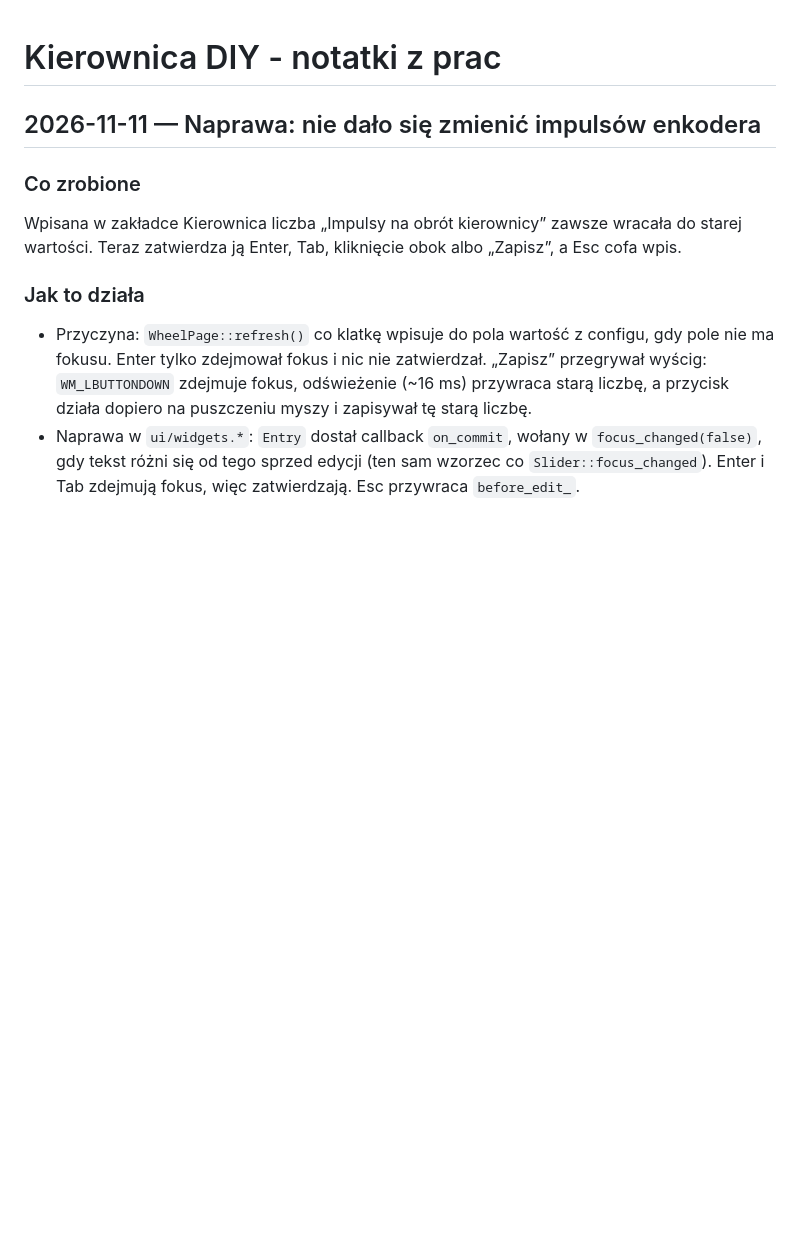
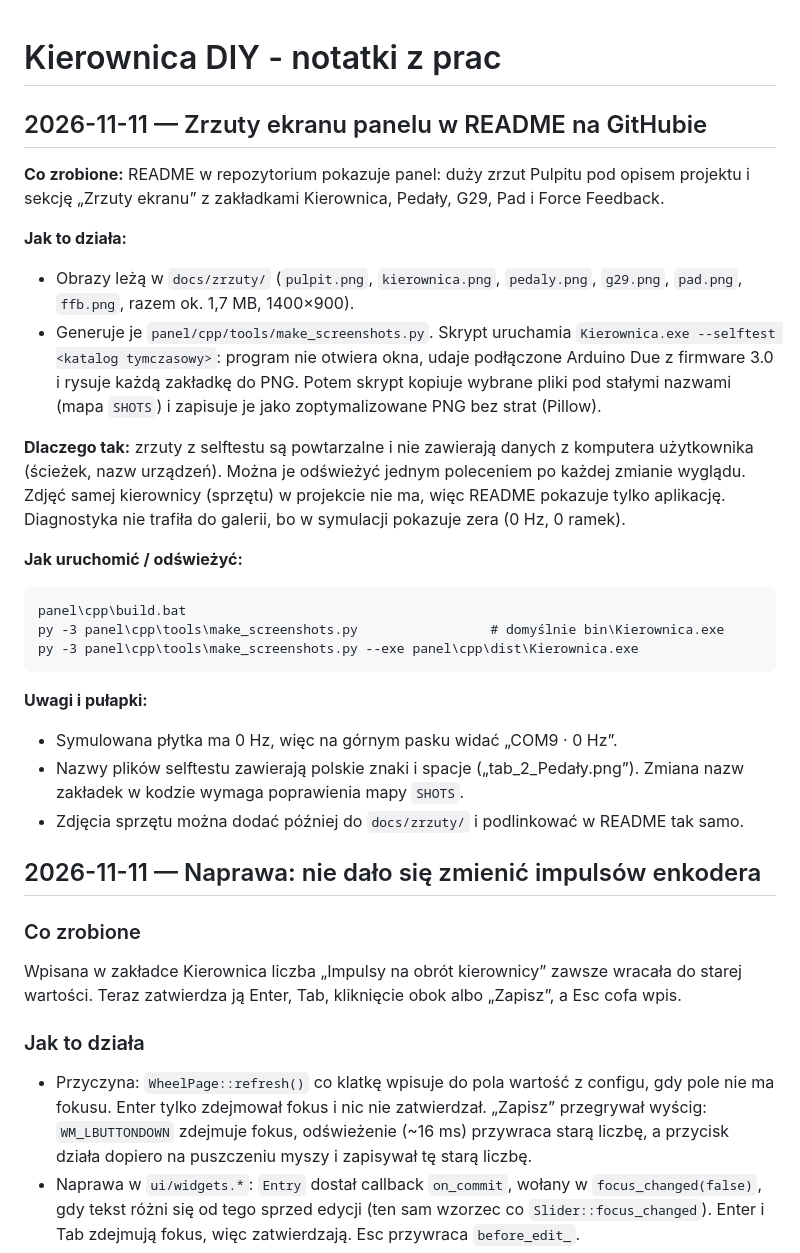
Before and after one commit to rybainformatyk/kierownica, a Markdown page: info.md, the part around the change. Drawn GitHub-style; blank space fills up the shorter version.

````diff
--- a/info.md
+++ b/info.md
@@ -1,4 +1,26 @@
 # Kierownica DIY - notatki z prac
+
+## 2026-11-11 — Zrzuty ekranu panelu w README na GitHubie
+
+**Co zrobione:** README w repozytorium pokazuje panel: duży zrzut Pulpitu pod opisem projektu i sekcję „Zrzuty ekranu” z zakładkami Kierownica, Pedały, G29, Pad i Force Feedback.
+
+**Jak to działa:**
+- Obrazy leżą w `docs/zrzuty/` (`pulpit.png`, `kierownica.png`, `pedaly.png`, `g29.png`, `pad.png`, `ffb.png`, razem ok. 1,7 MB, 1400×900).
+- Generuje je `panel/cpp/tools/make_screenshots.py`. Skrypt uruchamia `Kierownica.exe --selftest <katalog tymczasowy>`: program nie otwiera okna, udaje podłączone Arduino Due z firmware 3.0 i rysuje każdą zakładkę do PNG. Potem skrypt kopiuje wybrane pliki pod stałymi nazwami (mapa `SHOTS`) i zapisuje je jako zoptymalizowane PNG bez strat (Pillow).
+
+**Dlaczego tak:** zrzuty z selftestu są powtarzalne i nie zawierają danych z komputera użytkownika (ścieżek, nazw urządzeń). Można je odświeżyć jednym poleceniem po każdej zmianie wyglądu. Zdjęć samej kierownicy (sprzętu) w projekcie nie ma, więc README pokazuje tylko aplikację. Diagnostyka nie trafiła do galerii, bo w symulacji pokazuje zera (0 Hz, 0 ramek).
+
+**Jak uruchomić / odświeżyć:**
+```
+panel\cpp\build.bat
+py -3 panel\cpp\tools\make_screenshots.py                 # domyślnie bin\Kierownica.exe
+py -3 panel\cpp\tools\make_screenshots.py --exe panel\cpp\dist\Kierownica.exe
+```
+
+**Uwagi i pułapki:**
+- Symulowana płytka ma 0 Hz, więc na górnym pasku widać „COM9 · 0 Hz”.
+- Nazwy plików selftestu zawierają polskie znaki i spacje („tab_2_Pedały.png”). Zmiana nazw zakładek w kodzie wymaga poprawienia mapy `SHOTS`.
+- Zdjęcia sprzętu można dodać później do `docs/zrzuty/` i podlinkować w README tak samo.
 
 ## 2026-11-11 — Naprawa: nie dało się zmienić impulsów enkodera
 
````
Also changed, not shown: README.md (+16 -0 lines), docs/zrzuty/ffb.png (added), docs/zrzuty/g29.png (added), docs/zrzuty/kierownica.png (added), docs/zrzuty/pad.png (added), docs/zrzuty/pedaly.png (added), docs/zrzuty/pulpit.png (added), 1 other file.
